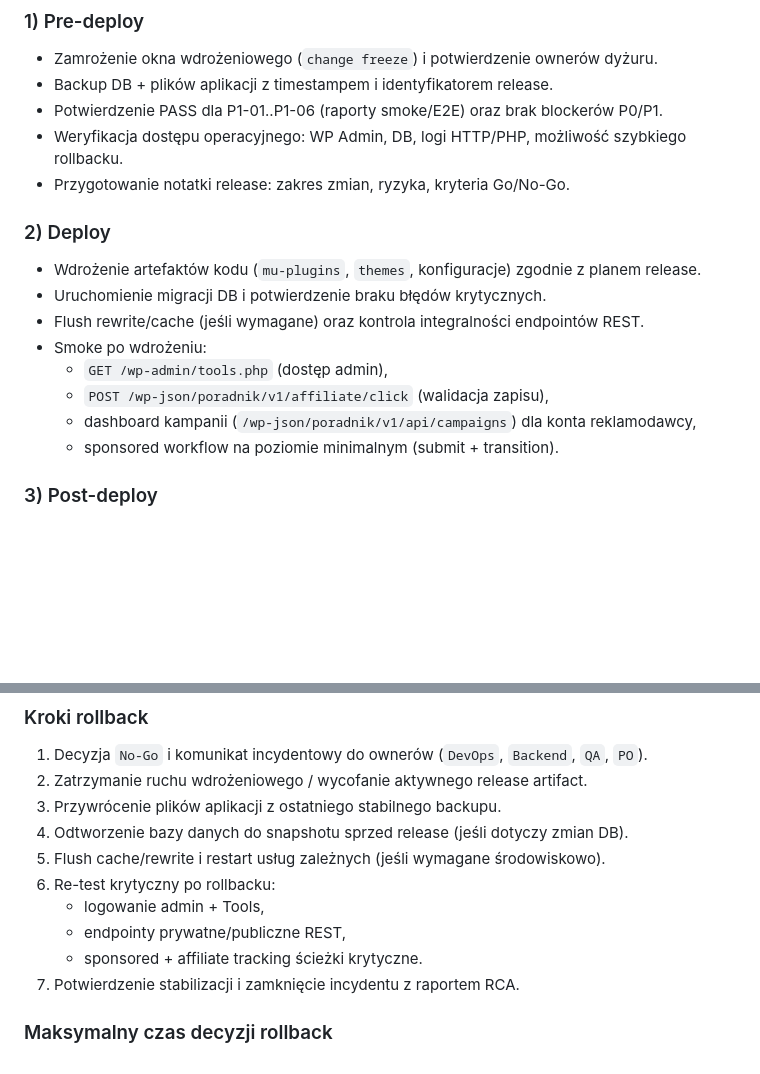
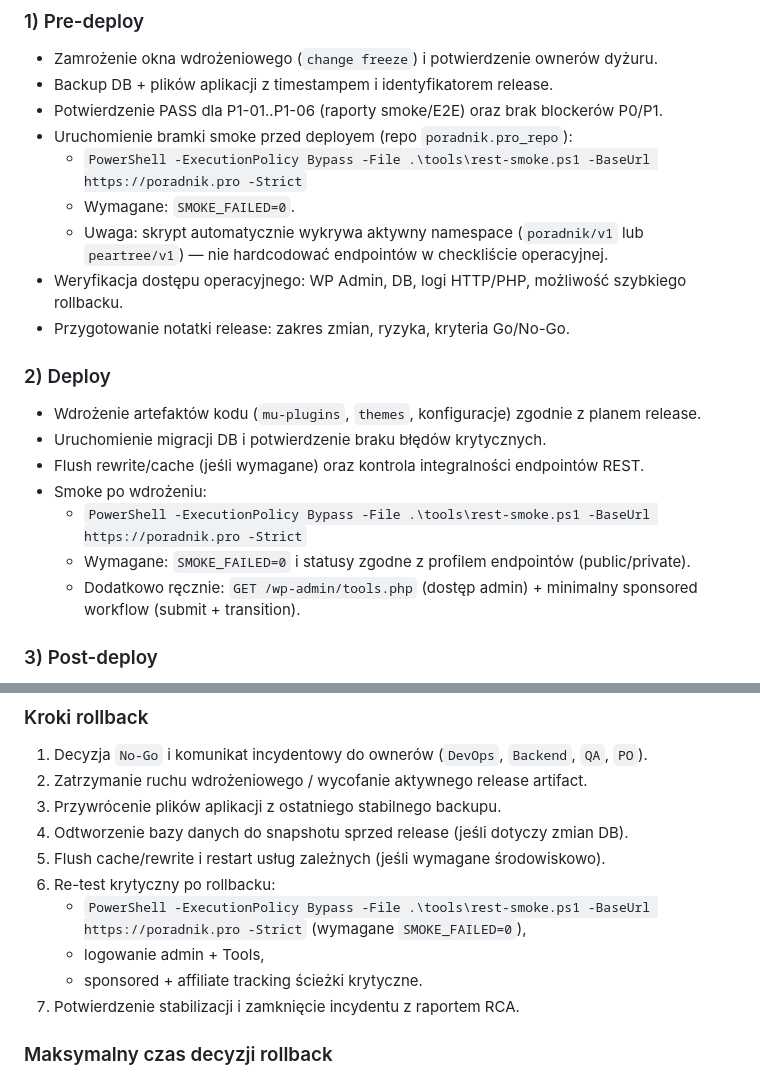
Before and after one commit to AndyPearman89/poradnik.pro, a Markdown page: PORADNIK-PRO-P1-RUNBOOK-ROLLBACK-2026-03-13.md, 2 parts joined by grey strips. Drawn GitHub-style; blank space fills up the shorter version.

Commit message:
docs(runbook): align pre-deploy/deploy/rollback smoke gates with automation

```diff
--- a/PORADNIK-PRO-P1-RUNBOOK-ROLLBACK-2026-03-13.md
+++ b/PORADNIK-PRO-P1-RUNBOOK-ROLLBACK-2026-03-13.md
@@ -18,6 +18,10 @@ Owner: DevOps
 - Zamrożenie okna wdrożeniowego (`change freeze`) i potwierdzenie ownerów dyżuru.
 - Backup DB + plików aplikacji z timestampem i identyfikatorem release.
 - Potwierdzenie PASS dla P1-01..P1-06 (raporty smoke/E2E) oraz brak blockerów P0/P1.
+- Uruchomienie bramki smoke przed deployem (repo `poradnik.pro_repo`):
+	- `PowerShell -ExecutionPolicy Bypass -File .\tools\rest-smoke.ps1 -BaseUrl https://poradnik.pro -Strict`
+	- Wymagane: `SMOKE_FAILED=0`.
+	- Uwaga: skrypt automatycznie wykrywa aktywny namespace (`poradnik/v1` lub `peartree/v1`) — nie hardcodować endpointów w checkliście operacyjnej.
 - Weryfikacja dostępu operacyjnego: WP Admin, DB, logi HTTP/PHP, możliwość szybkiego rollbacku.
 - Przygotowanie notatki release: zakres zmian, ryzyka, kryteria Go/No-Go.
 
@@ -26,10 +30,9 @@ Owner: DevOps
 - Uruchomienie migracji DB i potwierdzenie braku błędów krytycznych.
 - Flush rewrite/cache (jeśli wymagane) oraz kontrola integralności endpointów REST.
 - Smoke po wdrożeniu:
-	- `GET /wp-admin/tools.php` (dostęp admin),
-	- `POST /wp-json/poradnik/v1/affiliate/click` (walidacja zapisu),
-	- dashboard kampanii (`/wp-json/poradnik/v1/api/campaigns`) dla konta reklamodawcy,
-	- sponsored workflow na poziomie minimalnym (submit + transition).
+	- `PowerShell -ExecutionPolicy Bypass -File .\tools\rest-smoke.ps1 -BaseUrl https://poradnik.pro -Strict`
+	- Wymagane: `SMOKE_FAILED=0` i statusy zgodne z profilem endpointów (public/private).
+	- Dodatkowo ręcznie: `GET /wp-admin/tools.php` (dostęp admin) + minimalny sponsored workflow (submit + transition).
 
 ### 3) Post-deploy
 - Monitoring 24h: błędy HTTP 5xx, błędy PHP, metryki klików i eventów monetyzacyjnych.
@@ -53,8 +56,8 @@ Owner: DevOps
 4. Odtworzenie bazy danych do snapshotu sprzed release (jeśli dotyczy zmian DB).
 5. Flush cache/rewrite i restart usług zależnych (jeśli wymagane środowiskowo).
 6. Re-test krytyczny po rollbacku:
+	 - `PowerShell -ExecutionPolicy Bypass -File .\tools\rest-smoke.ps1 -BaseUrl https://poradnik.pro -Strict` (wymagane `SMOKE_FAILED=0`),
 	 - logowanie admin + Tools,
-	 - endpointy prywatne/publiczne REST,
 	 - sponsored + affiliate tracking ścieżki krytyczne.
 7. Potwierdzenie stabilizacji i zamknięcie incydentu z raportem RCA.
 
```
